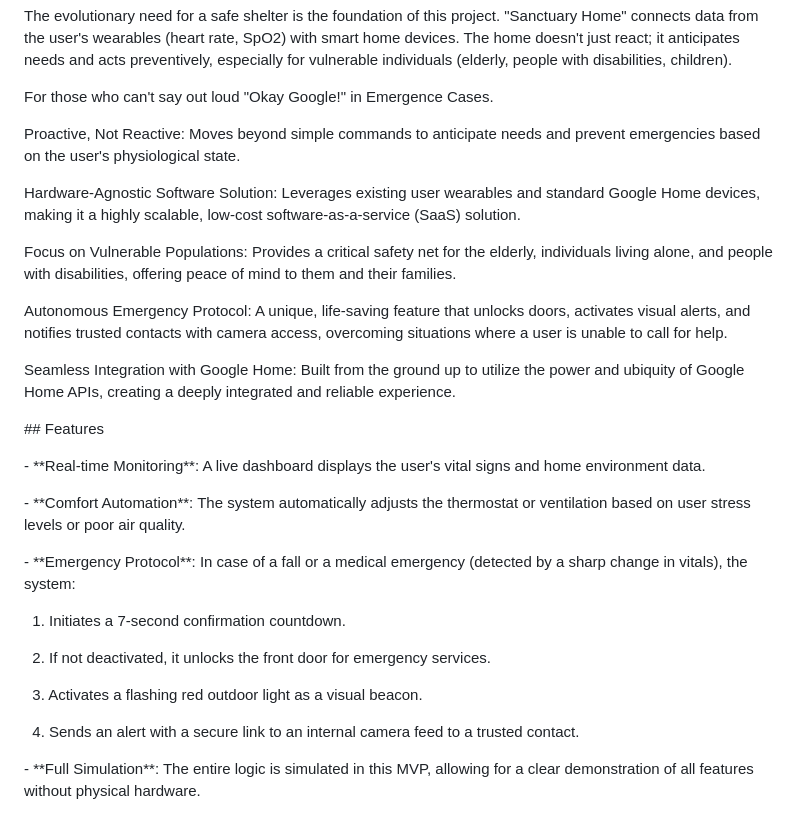
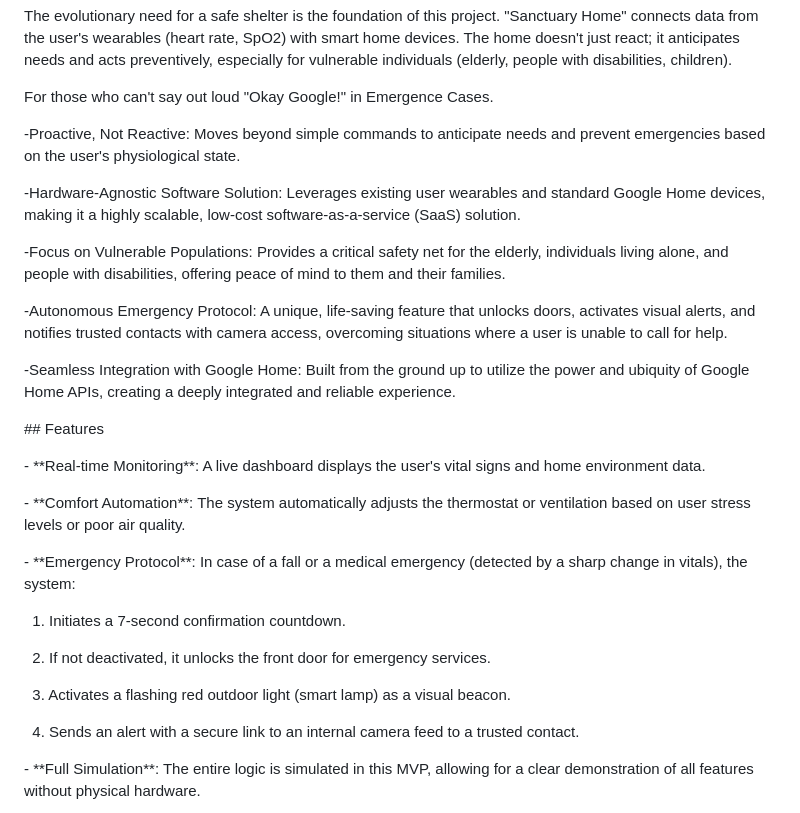
Before and after one commit to aura-emowise/Google-Home-Dev-Challenge, a Markdown page: README.md, the part around the change. Drawn GitHub-style.

Commit message:
Update README.md
add some words

```diff
--- a/README.md
+++ b/README.md
@@ -19,15 +19,16 @@ The evolutionary need for a safe shelter is the foundation of this project. "San
 For those who can't say out loud "Okay Google!" in Emergence Cases.
 
 
-Proactive, Not Reactive: Moves beyond simple commands to anticipate needs and prevent emergencies based on the user's physiological state.
 
-Hardware-Agnostic Software Solution: Leverages existing user wearables and standard Google Home devices, making it a highly scalable, low-cost software-as-a-service (SaaS) solution.
+-Proactive, Not Reactive: Moves beyond simple commands to anticipate needs and prevent emergencies based on the user's physiological state.
 
-Focus on Vulnerable Populations: Provides a critical safety net for the elderly, individuals living alone, and people with disabilities, offering peace of mind to them and their families.
+-Hardware-Agnostic Software Solution: Leverages existing user wearables and standard Google Home devices, making it a highly scalable, low-cost software-as-a-service (SaaS) solution.
 
-Autonomous Emergency Protocol: A unique, life-saving feature that unlocks doors, activates visual alerts, and notifies trusted contacts with camera access, overcoming situations where a user is unable to call for help.
+-Focus on Vulnerable Populations: Provides a critical safety net for the elderly, individuals living alone, and people with disabilities, offering peace of mind to them and their families.
 
-Seamless Integration with Google Home: Built from the ground up to utilize the power and ubiquity of Google Home APIs, creating a deeply integrated and reliable experience.
+-Autonomous Emergency Protocol: A unique, life-saving feature that unlocks doors, activates visual alerts, and notifies trusted contacts with camera access, overcoming situations where a user is unable to call for help.
+
+-Seamless Integration with Google Home: Built from the ground up to utilize the power and ubiquity of Google Home APIs, creating a deeply integrated and reliable experience.
 
 
 
@@ -45,7 +46,7 @@ Seamless Integration with Google Home: Built from the ground up to utilize the p
 
 &nbsp;   2. If not deactivated, it unlocks the front door for emergency services.
 
-&nbsp;   3. Activates a flashing red outdoor light as a visual beacon.
+&nbsp;   3. Activates a flashing red outdoor light (smart lamp) as a visual beacon.
 
 &nbsp;   4. Sends an alert with a secure link to an internal camera feed to a trusted contact.
 
```
